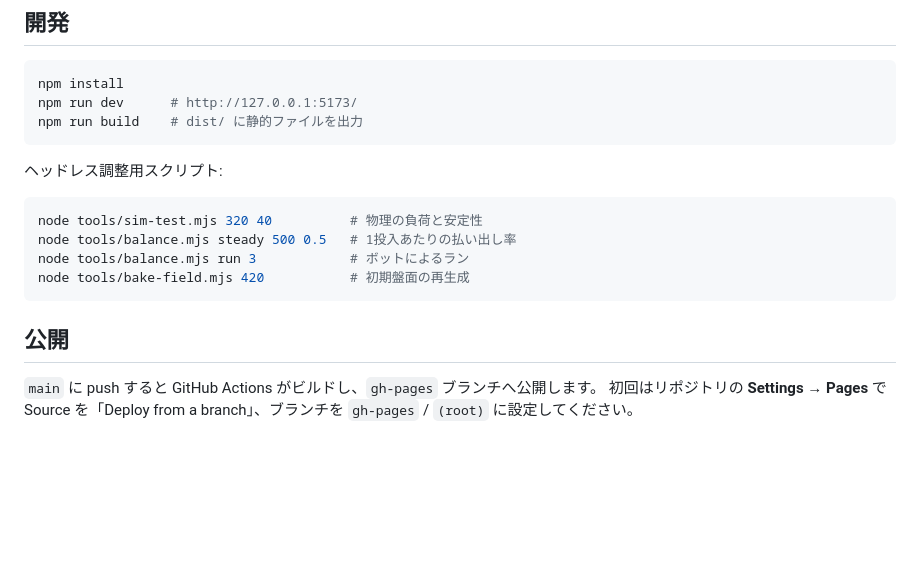
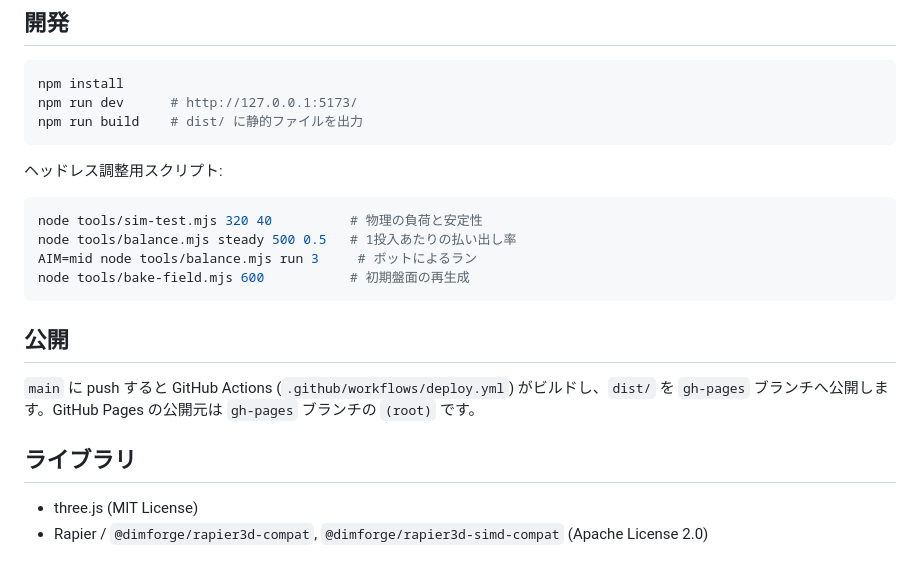
Before and after one commit to nakanaka0318/coin-game, a Markdown page: README.md, the part around the change. GitHub-like rendering; blank space fills up the shorter version.

Commit message:
Document Pages publishing and library licenses in README
Co-Authored-By: Claude Opus 5.5 <noreply@anthropic.com>
Claude-Session: https://claude.ai/code/session_01P7Y25WRcNDAVx3pPyLGErP

````diff
--- a/README.md
+++ b/README.md
@@ -71,11 +71,15 @@ npm run build    # dist/ に静的ファイルを出力
 ```sh
 node tools/sim-test.mjs 320 40          # 物理の負荷と安定性
 node tools/balance.mjs steady 500 0.5   # 1投入あたりの払い出し率
-node tools/balance.mjs run 3            # ボットによるラン
-node tools/bake-field.mjs 420           # 初期盤面の再生成
+AIM=mid node tools/balance.mjs run 3     # ボットによるラン
+node tools/bake-field.mjs 600           # 初期盤面の再生成
 ```
 
 ## 公開
 
-`main` に push すると GitHub Actions がビルドし、`gh-pages` ブランチへ公開します。
-初回はリポジトリの **Settings → Pages** で Source を「Deploy from a branch」、ブランチを `gh-pages` / `(root)` に設定してください。
+`main` に push すると GitHub Actions (`.github/workflows/deploy.yml`) がビルドし、`dist/` を `gh-pages` ブランチへ公開します。GitHub Pages の公開元は `gh-pages` ブランチの `(root)` です。
+
+## ライブラリ
+
+- three.js (MIT License)
+- Rapier / `@dimforge/rapier3d-compat`, `@dimforge/rapier3d-simd-compat` (Apache License 2.0)
````
